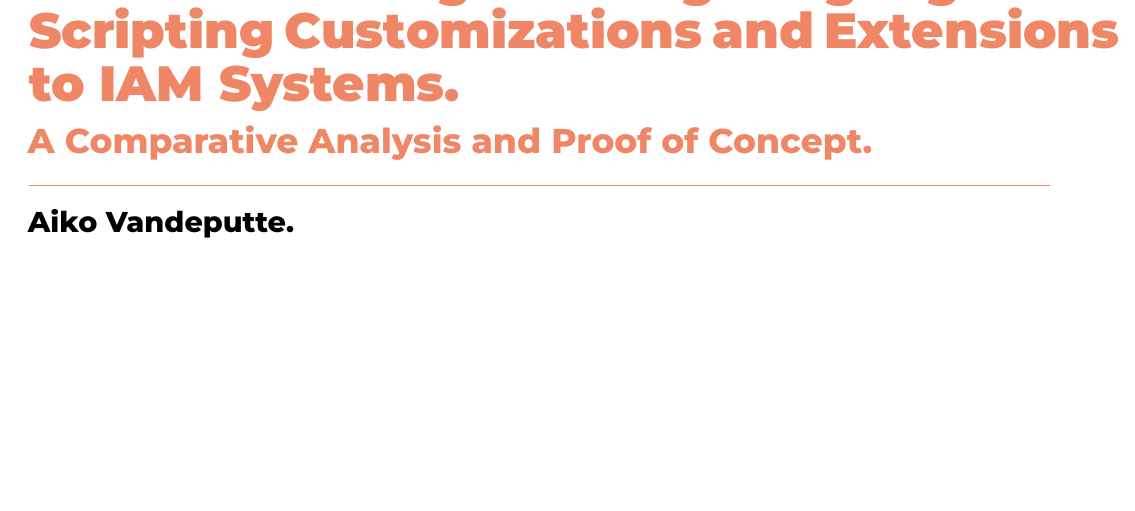
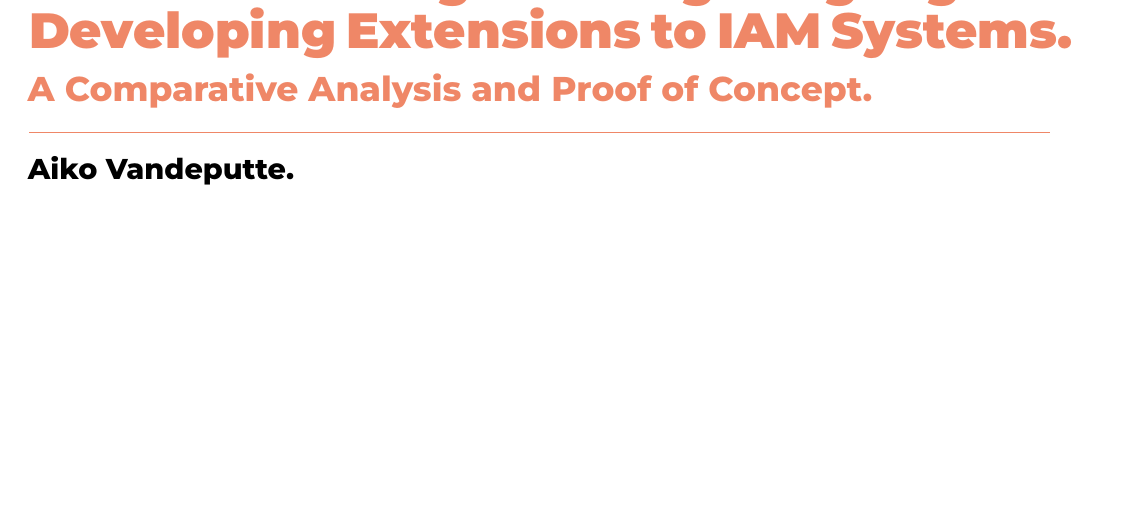
Before and after one commit to aikovdp/thesis, a LaTeX thesis (bachproef/VandeputteAikoBP.tex): part of page 3 of 62, cut at the place of the change. Compiled offline with XeLaTeX; a LaTeX package or settings file that is missing is left out.

Commit message:
Simplify title

```diff
--- a/bachproef/VandeputteAikoBP.tex
+++ b/bachproef/VandeputteAikoBP.tex
@@ -51,7 +51,7 @@
 \supervisor{Dhr. J. Willem}
 \cosupervisor{Dhr. Y. De Backer}
 \title[A Comparative Analysis and Proof of Concept]%
-    {Server-side Programming Languages for Scripting Customizations and Extensions to IAM Systems}
+    {Server-side Programming Languages for Developing Extensions to IAM Systems}
 \academicyear{\advance\year by -1 \the\year--\advance\year by 1 \the\year}
 \examperiod{1}
 \degreesought{\IfLanguageName{dutch}{Professionele bachelor in de toegepaste informatica}{Bachelor of applied computer science}}
```
